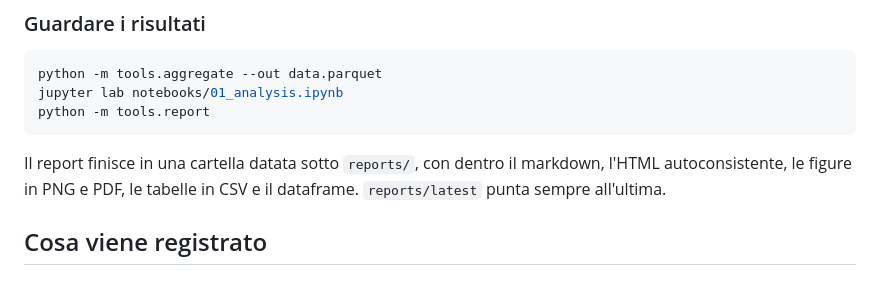
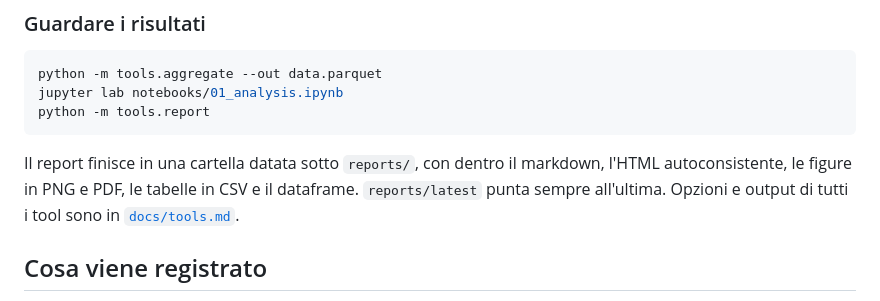
Before and after one commit to erikscolaro/yoloeval, a Markdown page: README.md, the part around the change. Drawn GitHub-style.

Commit message:
docs: documenta i tool da riga di comando in docs/tools.md

```diff
--- a/README.md
+++ b/README.md
@@ -194,7 +194,8 @@ python -m tools.report
 
 Il report finisce in una cartella datata sotto `reports/`, con dentro il
 markdown, l'HTML autoconsistente, le figure in PNG e PDF, le tabelle in CSV e
-il dataframe. `reports/latest` punta sempre all'ultima.
+il dataframe. `reports/latest` punta sempre all'ultima. Opzioni e output di
+tutti i tool sono in [`docs/tools.md`](docs/tools.md).
 
 ## Cosa viene registrato
 
```
Also changed, not shown: docs/tools.md (added, +198 -0 lines).
